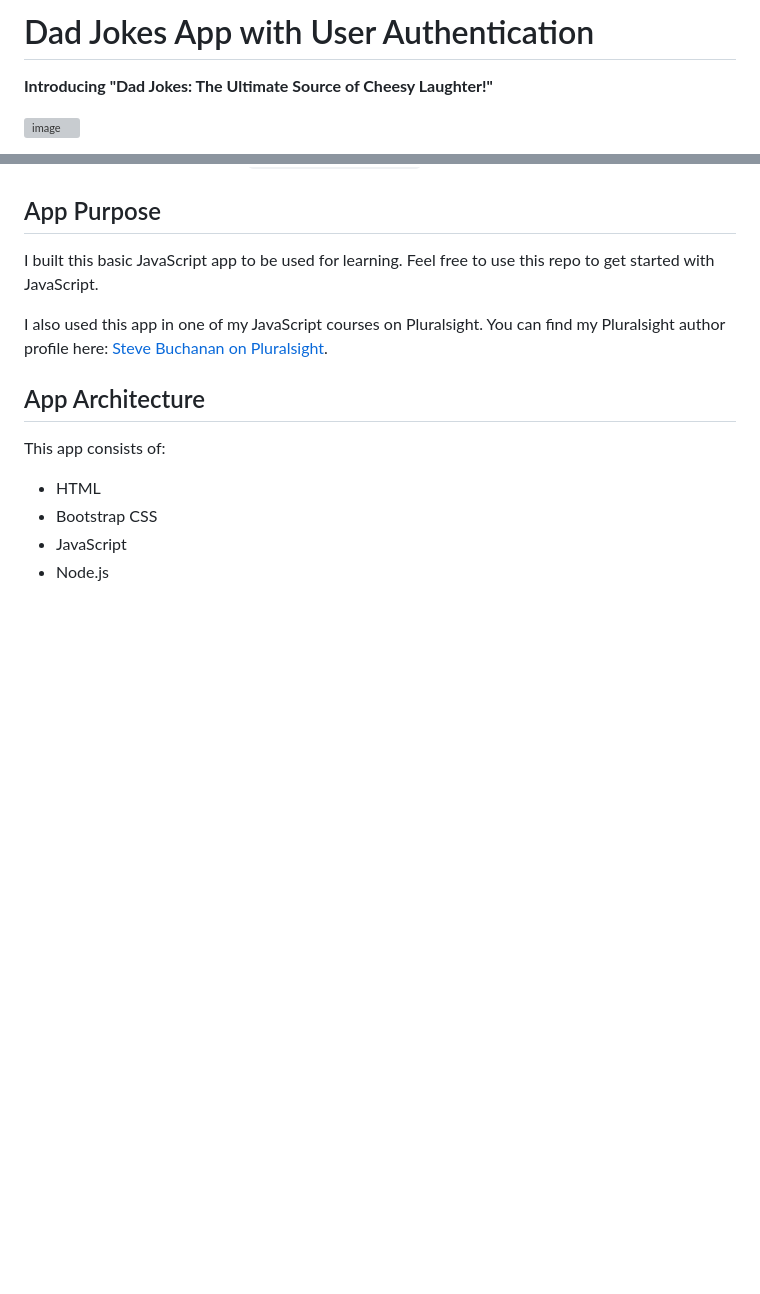
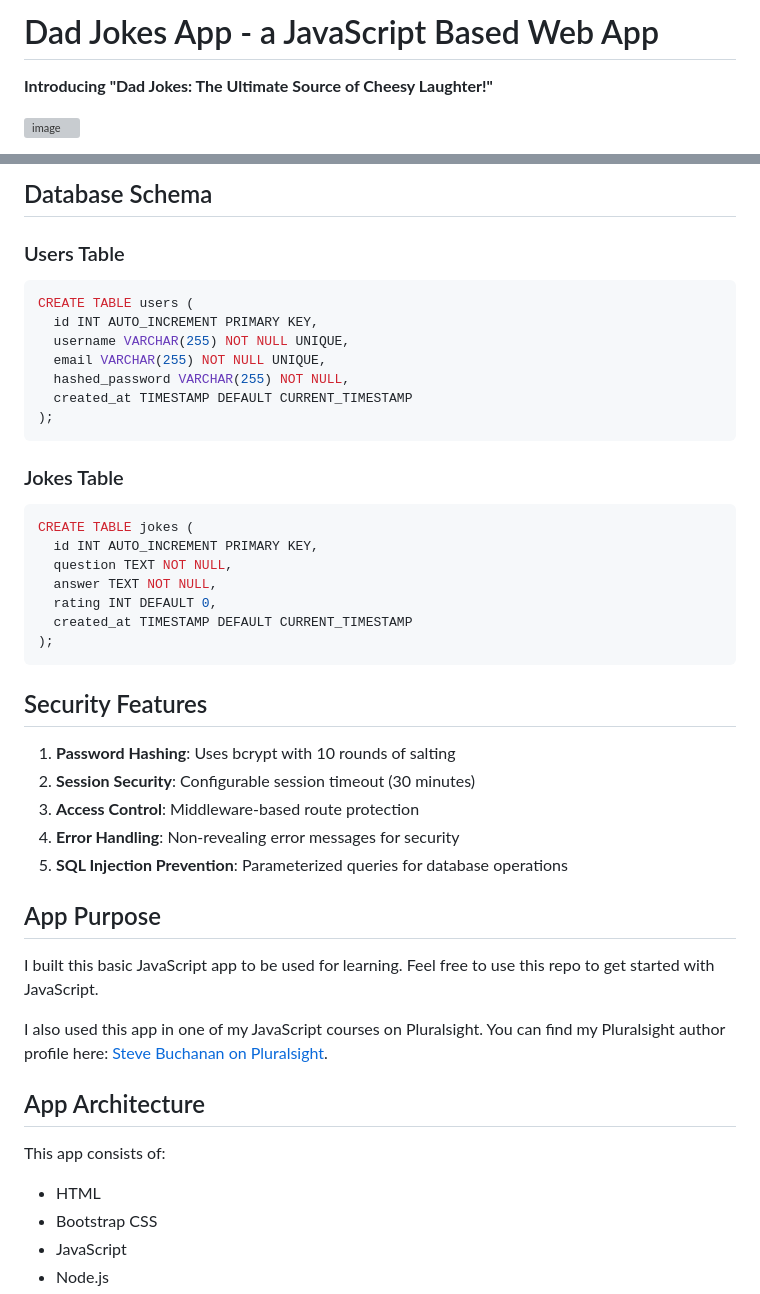
Before and after one commit to Buchatech/dadjokes-with-user-auth, a Markdown page: README.md, 2 parts joined by grey strips. Rendered like a GitHub page; blank space fills up the shorter version; grey boxes are pictures that could not be loaded.

````diff
--- a/README.md
+++ b/README.md
@@ -1,4 +1,4 @@
-# Dad Jokes App with User Authentication
+# Dad Jokes App - a JavaScript Based Web App
 
 **Introducing "Dad Jokes: The Ultimate Source of Cheesy Laughter!"**
 
@@ -53,3 +133,34 @@
+## Database Schema
+
+### Users Table
+```sql
+CREATE TABLE users (
+  id INT AUTO_INCREMENT PRIMARY KEY,
+  username VARCHAR(255) NOT NULL UNIQUE,
+  email VARCHAR(255) NOT NULL UNIQUE,
+  hashed_password VARCHAR(255) NOT NULL,
+  created_at TIMESTAMP DEFAULT CURRENT_TIMESTAMP
+);
+```
+
+### Jokes Table
+```sql
+CREATE TABLE jokes (
+  id INT AUTO_INCREMENT PRIMARY KEY,
+  question TEXT NOT NULL,
+  answer TEXT NOT NULL,
+  rating INT DEFAULT 0,
+  created_at TIMESTAMP DEFAULT CURRENT_TIMESTAMP
+);
+```
+
+## Security Features
+
+1. **Password Hashing**: Uses bcrypt with 10 rounds of salting
+2. **Session Security**: Configurable session timeout (30 minutes)
+3. **Access Control**: Middleware-based route protection
+4. **Error Handling**: Non-revealing error messages for security
+5. **SQL Injection Prevention**: Parameterized queries for database operations
 
 ## App Purpose
 I built this basic JavaScript app to be used for learning. Feel free to use this repo to get started with JavaScript.
````
Also changed, not shown: other parts of README.md (+94 -0 lines).
